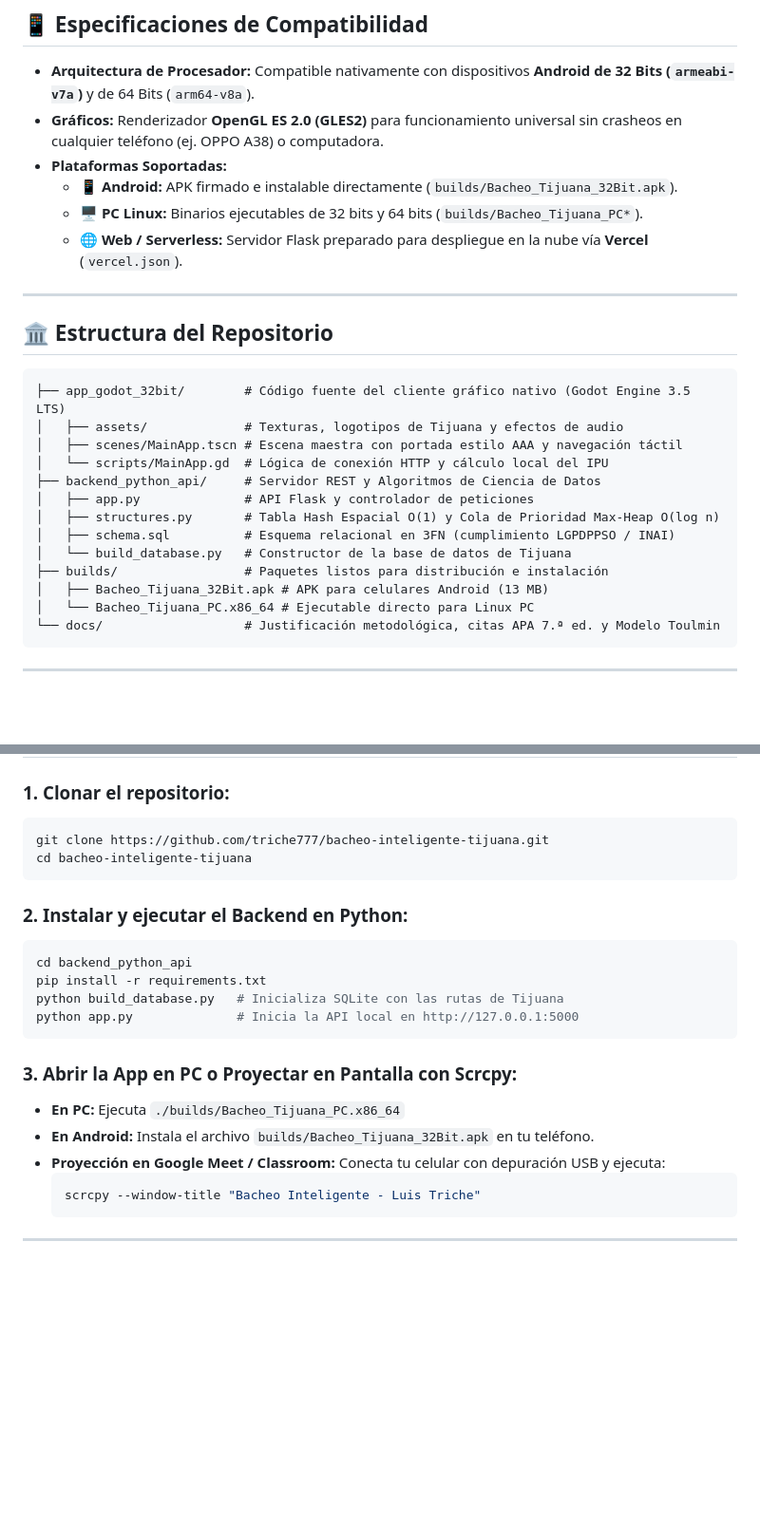
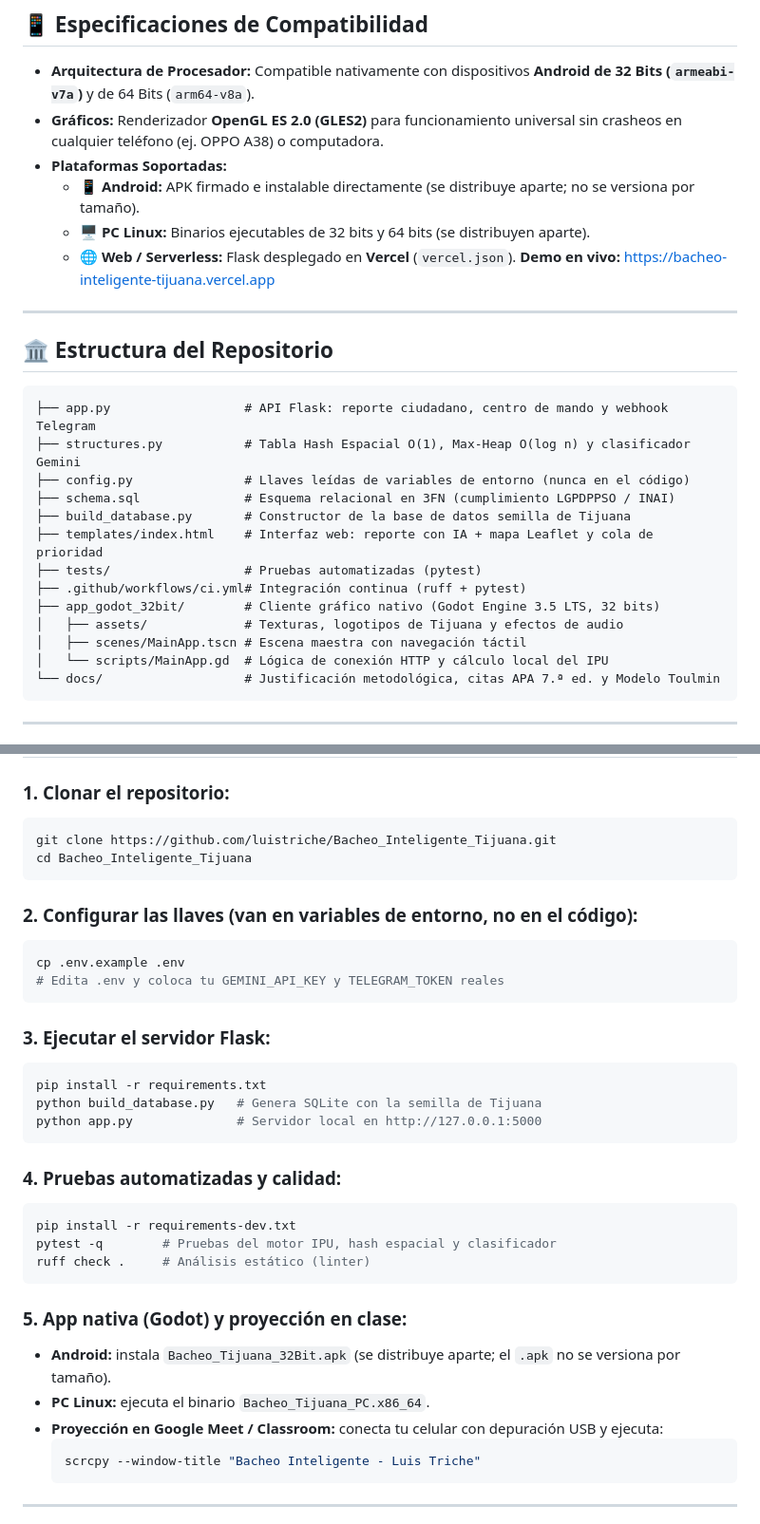
Before and after one commit to luistriche/Bacheo_Inteligente_Tijuana, a Markdown page: README.md, 2 parts joined by grey strips. Shown at 95% size. Rendered like a GitHub page; blank space fills up the shorter version.

Commit message:
Docs: Corregir link de clonado, estructura e instalacion del README

````diff
--- a/README.md
+++ b/README.md
@@ -21,27 +21,27 @@ El sistema sustituye el modelo reactivo tradicional (*atender quejas en estricto
 * **Arquitectura de Procesador:** Compatible nativamente con dispositivos **Android de 32 Bits (`armeabi-v7a`)** y de 64 Bits (`arm64-v8a`).
 * **Gráficos:** Renderizador **OpenGL ES 2.0 (GLES2)** para funcionamiento universal sin crasheos en cualquier teléfono (ej. OPPO A38) o computadora.
 * **Plataformas Soportadas:**
-  * 📱 **Android:** APK firmado e instalable directamente (`builds/Bacheo_Tijuana_32Bit.apk`).
-  * 🖥️ **PC Linux:** Binarios ejecutables de 32 bits y 64 bits (`builds/Bacheo_Tijuana_PC*`).
-  * 🌐 **Web / Serverless:** Servidor Flask preparado para despliegue en la nube vía **Vercel** (`vercel.json`).
+  * 📱 **Android:** APK firmado e instalable directamente (se distribuye aparte; no se versiona por tamaño).
+  * 🖥️ **PC Linux:** Binarios ejecutables de 32 bits y 64 bits (se distribuyen aparte).
+  * 🌐 **Web / Serverless:** Flask desplegado en **Vercel** (`vercel.json`). **Demo en vivo:** https://bacheo-inteligente-tijuana.vercel.app
 
 ---
 
 ## 🏛️ Estructura del Repositorio
 
 ```text
-├── app_godot_32bit/        # Código fuente del cliente gráfico nativo (Godot Engine 3.5 LTS)
+├── app.py                  # API Flask: reporte ciudadano, centro de mando y webhook Telegram
+├── structures.py           # Tabla Hash Espacial O(1), Max-Heap O(log n) y clasificador Gemini
+├── config.py               # Llaves leídas de variables de entorno (nunca en el código)
+├── schema.sql              # Esquema relacional en 3FN (cumplimiento LGPDPPSO / INAI)
+├── build_database.py       # Constructor de la base de datos semilla de Tijuana
+├── templates/index.html    # Interfaz web: reporte con IA + mapa Leaflet y cola de prioridad
+├── tests/                  # Pruebas automatizadas (pytest)
+├── .github/workflows/ci.yml# Integración continua (ruff + pytest)
+├── app_godot_32bit/        # Cliente gráfico nativo (Godot Engine 3.5 LTS, 32 bits)
 │   ├── assets/             # Texturas, logotipos de Tijuana y efectos de audio
-│   ├── scenes/MainApp.tscn # Escena maestra con portada estilo AAA y navegación táctil
+│   ├── scenes/MainApp.tscn # Escena maestra con navegación táctil
 │   └── scripts/MainApp.gd  # Lógica de conexión HTTP y cálculo local del IPU
-├── backend_python_api/     # Servidor REST y Algoritmos de Ciencia de Datos
-│   ├── app.py              # API Flask y controlador de peticiones
-│   ├── structures.py       # Tabla Hash Espacial O(1) y Cola de Prioridad Max-Heap O(log n)
-│   ├── schema.sql          # Esquema relacional en 3FN (cumplimiento LGPDPPSO / INAI)
-│   └── build_database.py   # Constructor de la base de datos de Tijuana
-├── builds/                 # Paquetes listos para distribución e instalación
-│   ├── Bacheo_Tijuana_32Bit.apk # APK para celulares Android (13 MB)
-│   └── Bacheo_Tijuana_PC.x86_64 # Ejecutable directo para Linux PC
 └── docs/                   # Justificación metodológica, citas APA 7.ª ed. y Modelo Toulmin
 ```
 
@@ -62,22 +62,34 @@ $$\text{IPU} = (\text{Severidad Visual} \times 0.30) + (\text{Riesgo Socavón} \
 
 ### 1. Clonar el repositorio:
 ```bash
-git clone https://github.com/triche777/bacheo-inteligente-tijuana.git
-cd bacheo-inteligente-tijuana
+git clone https://github.com/luistriche/Bacheo_Inteligente_Tijuana.git
+cd Bacheo_Inteligente_Tijuana
 ```
 
-### 2. Instalar y ejecutar el Backend en Python:
+### 2. Configurar las llaves (van en variables de entorno, no en el código):
 ```bash
-cd backend_python_api
-pip install -r requirements.txt
-python build_database.py   # Inicializa SQLite con las rutas de Tijuana
-python app.py              # Inicia la API local en http://127.0.0.1:5000
+cp .env.example .env
+# Edita .env y coloca tu GEMINI_API_KEY y TELEGRAM_TOKEN reales
 ```
 
-### 3. Abrir la App en PC o Proyectar en Pantalla con Scrcpy:
-* **En PC:** Ejecuta `./builds/Bacheo_Tijuana_PC.x86_64`
-* **En Android:** Instala el archivo `builds/Bacheo_Tijuana_32Bit.apk` en tu teléfono.
-* **Proyección en Google Meet / Classroom:** Conecta tu celular con depuración USB y ejecuta:
+### 3. Ejecutar el servidor Flask:
+```bash
+pip install -r requirements.txt
+python build_database.py   # Genera SQLite con la semilla de Tijuana
+python app.py              # Servidor local en http://127.0.0.1:5000
+```
+
+### 4. Pruebas automatizadas y calidad:
+```bash
+pip install -r requirements-dev.txt
+pytest -q        # Pruebas del motor IPU, hash espacial y clasificador
+ruff check .     # Análisis estático (linter)
+```
+
+### 5. App nativa (Godot) y proyección en clase:
+* **Android:** instala `Bacheo_Tijuana_32Bit.apk` (se distribuye aparte; el `.apk` no se versiona por tamaño).
+* **PC Linux:** ejecuta el binario `Bacheo_Tijuana_PC.x86_64`.
+* **Proyección en Google Meet / Classroom:** conecta tu celular con depuración USB y ejecuta:
   ```bash
   scrcpy --window-title "Bacheo Inteligente - Luis Triche"
   ```
````
